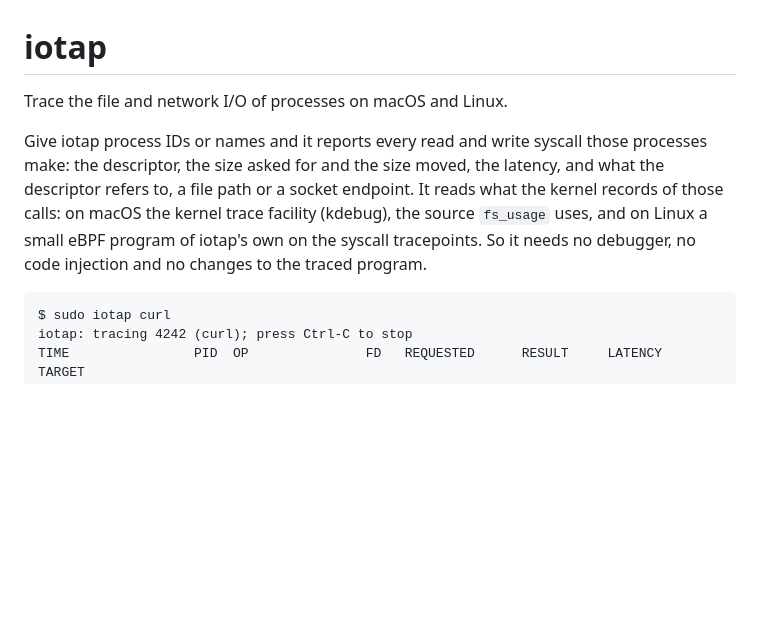
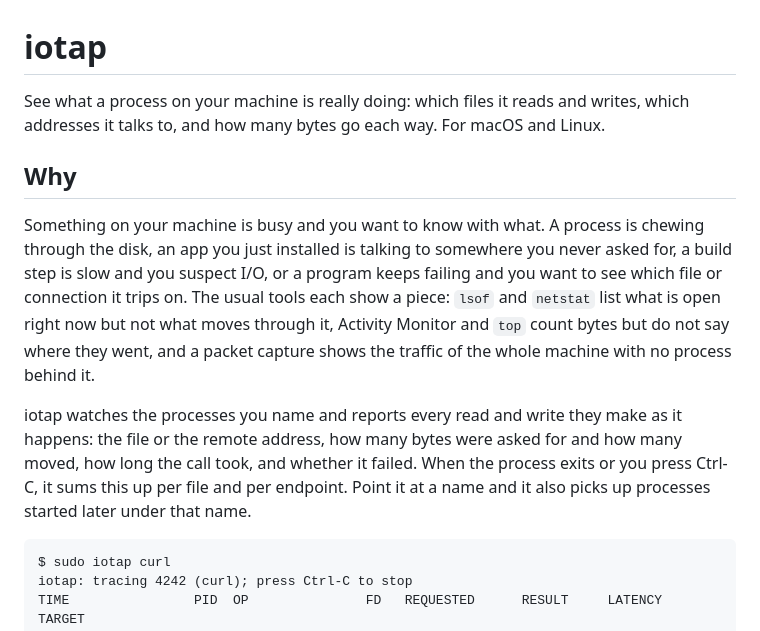
Before and after one commit to rath/iotap, a Markdown page: README.md, the part around one of its changes. Drawn GitHub-style; blank space fills up the shorter version.

````diff
--- a/README.md
+++ b/README.md
@@ -1,13 +1,23 @@
 # iotap
 
-Trace the file and network I/O of processes on macOS and Linux.
+See what a process on your machine is really doing: which files it reads and writes, which
+addresses it talks to, and how many bytes go each way. For macOS and Linux.
 
-Give iotap process IDs or names and it reports every read and write syscall those processes make:
-the descriptor, the size asked for and the size moved, the latency, and what the descriptor refers
-to, a file path or a socket endpoint. It reads what the kernel records of those calls: on macOS
-the kernel trace facility (kdebug), the source `fs_usage` uses, and on Linux a small eBPF program
-of iotap's own on the syscall tracepoints. So it needs no debugger, no code injection and no
-changes to the traced program.
+## Why
+
+Something on your machine is busy and you want to know with what. A process is chewing through
+the disk, an app you just installed is talking to somewhere you never asked for, a build step is
+slow and you suspect I/O, or a program keeps failing and you want to see which file or
+connection it trips on. The usual tools each show a piece: `lsof` and `netstat` list what is open
+right now but not what moves through it, Activity Monitor and `top` count bytes but do not say
+where they went, and a packet capture shows the traffic of the whole machine with no process
+behind it.
+
+iotap watches the processes you name and reports every read and write they make as it happens:
+the file or the remote address, how many bytes were asked for and how many moved, how long the
+call took, and whether it failed. When the process exits or you press Ctrl-C, it sums this up per
+file and per endpoint. Point it at a name and it also picks up processes started later under that
+name.
 
 ```
 $ sudo iotap curl
````
Also changed, not shown: other parts of README.md (+45 -2 lines).
